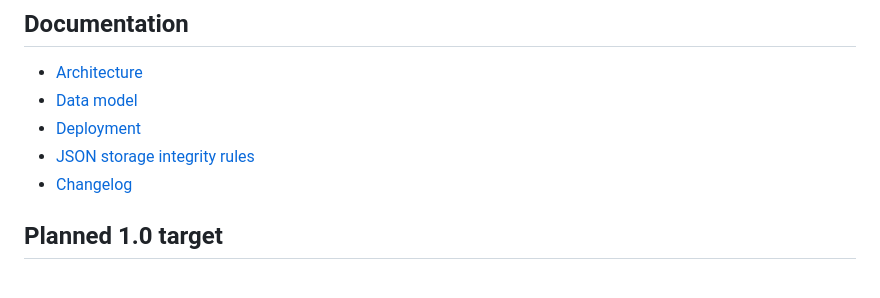
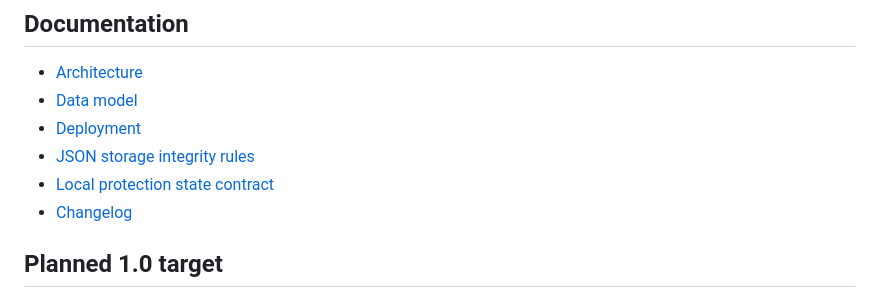
Before and after one commit to jakobbskov/sovereign-strength, a Markdown page: README.md, the part around the change. Rendered like a GitHub page.

Commit message:
Define local protection state contract because raw input and derived local state must stay separate

```diff
--- a/README.md
+++ b/README.md
@@ -122,6 +122,7 @@ Seed exercise definitions in the repository include movement metadata used by th
 - [Data model](docs/data-model.md)
 - [Deployment](docs/deployment.md)
 - [JSON storage integrity rules](docs/json-storage-integrity.md)
+- [Local protection state contract](docs/local-state-contract.md)
 - [Changelog](CHANGELOG.md)
 
 ## Planned 1.0 target
```
Also changed, not shown: docs/local-state-contract.md (added, +266 -0 lines).
